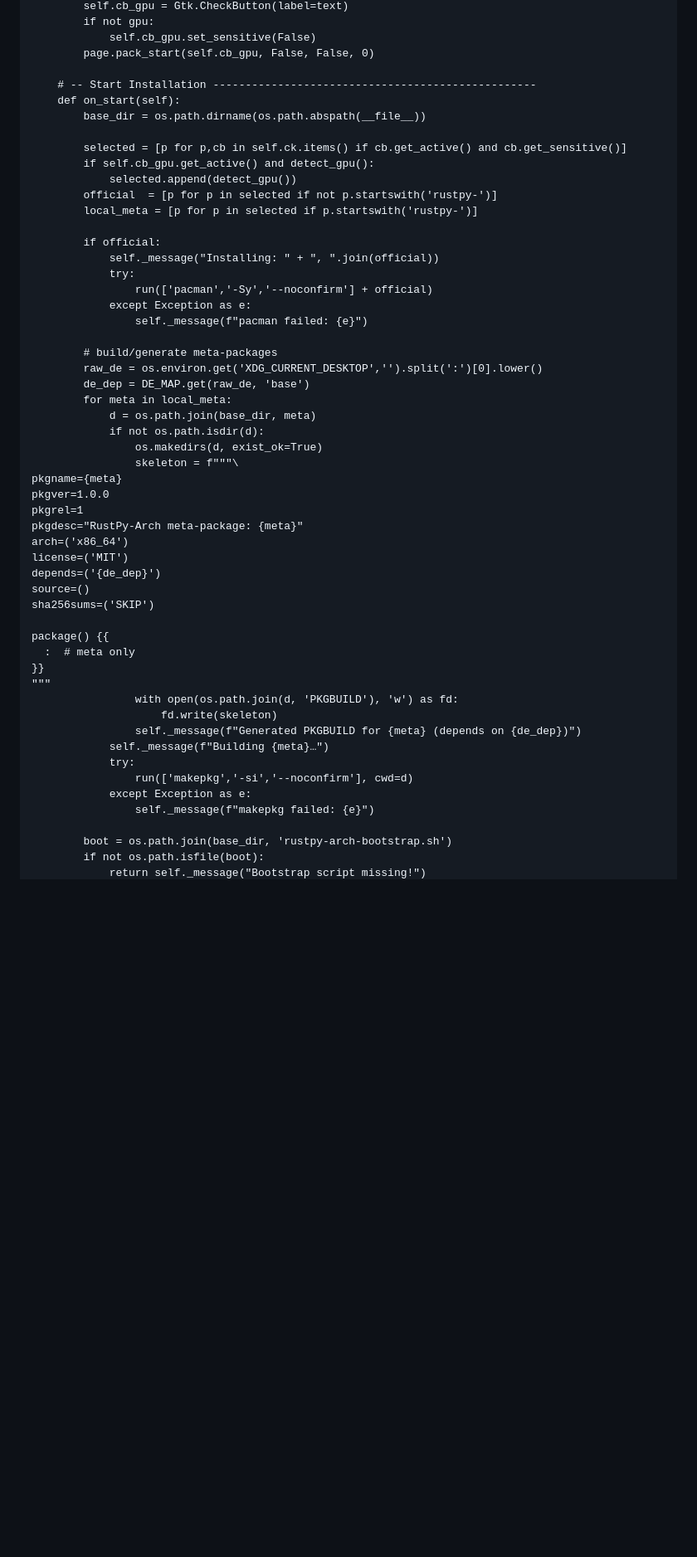
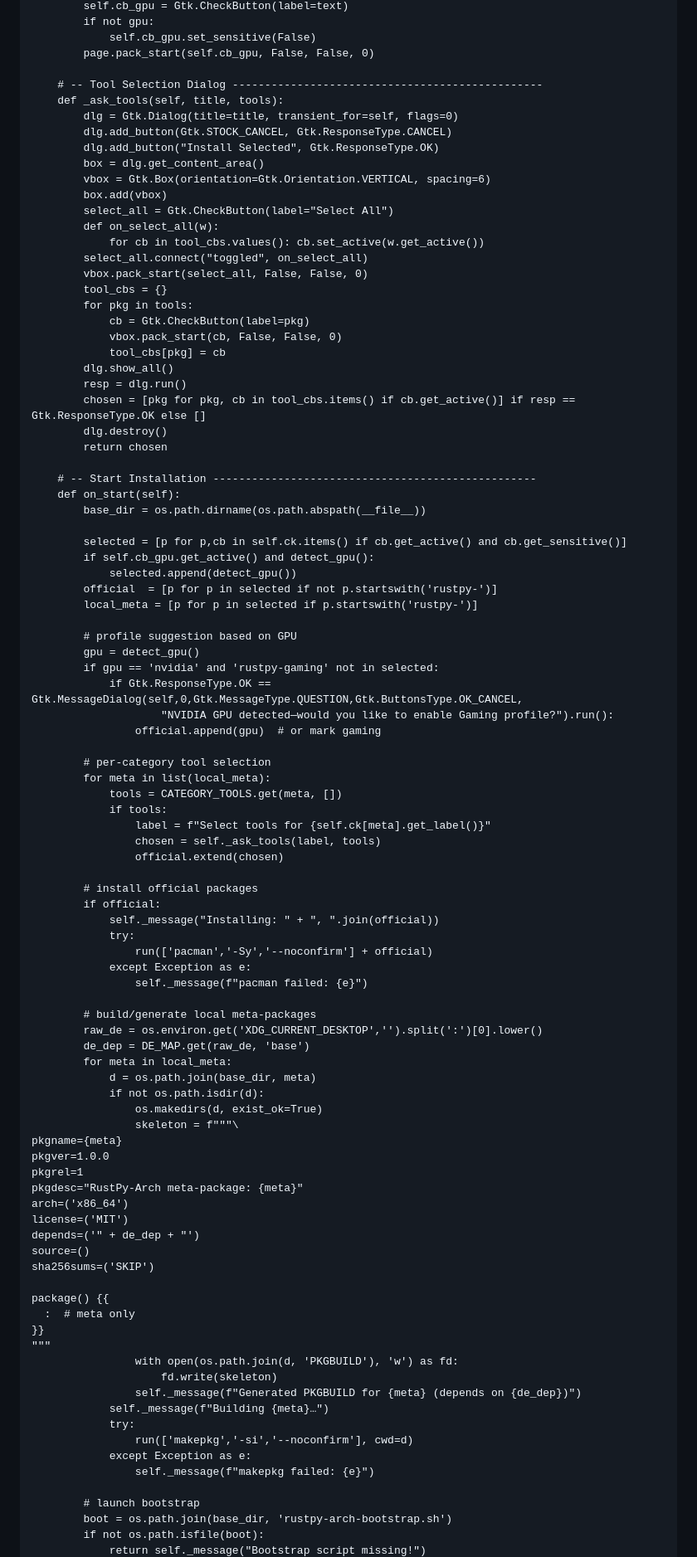
Before and after one commit to xatusbetazx17/rustpy-arch, a Markdown page: README.md, the part around the change printed below. Shown: that part at 83% size. Drawn GitHub-style; blank space fills up the shorter version.

```diff
--- a/README.md
+++ b/README.md
@@ -256,6 +270,30 @@ class InstallerGUI(Gtk.Window):
             self.cb_gpu.set_sensitive(False)
         page.pack_start(self.cb_gpu, False, False, 0)
 
+    # -- Tool Selection Dialog ------------------------------------------------
+    def _ask_tools(self, title, tools):
+        dlg = Gtk.Dialog(title=title, transient_for=self, flags=0)
+        dlg.add_button(Gtk.STOCK_CANCEL, Gtk.ResponseType.CANCEL)
+        dlg.add_button("Install Selected", Gtk.ResponseType.OK)
+        box = dlg.get_content_area()
+        vbox = Gtk.Box(orientation=Gtk.Orientation.VERTICAL, spacing=6)
+        box.add(vbox)
+        select_all = Gtk.CheckButton(label="Select All")
+        def on_select_all(w):
+            for cb in tool_cbs.values(): cb.set_active(w.get_active())
+        select_all.connect("toggled", on_select_all)
+        vbox.pack_start(select_all, False, False, 0)
+        tool_cbs = {}
+        for pkg in tools:
+            cb = Gtk.CheckButton(label=pkg)
+            vbox.pack_start(cb, False, False, 0)
+            tool_cbs[pkg] = cb
+        dlg.show_all()
+        resp = dlg.run()
+        chosen = [pkg for pkg, cb in tool_cbs.items() if cb.get_active()] if resp == Gtk.ResponseType.OK else []
+        dlg.destroy()
+        return chosen
+
     # -- Start Installation --------------------------------------------------
     def on_start(self):
         base_dir = os.path.dirname(os.path.abspath(__file__))
@@ -266,6 +304,22 @@ class InstallerGUI(Gtk.Window):
         official  = [p for p in selected if not p.startswith('rustpy-')]
         local_meta = [p for p in selected if p.startswith('rustpy-')]
 
+        # profile suggestion based on GPU
+        gpu = detect_gpu()
+        if gpu == 'nvidia' and 'rustpy-gaming' not in selected:
+            if Gtk.ResponseType.OK == Gtk.MessageDialog(self,0,Gtk.MessageType.QUESTION,Gtk.ButtonsType.OK_CANCEL,
+                    "NVIDIA GPU detected—would you like to enable Gaming profile?").run():
+                official.append(gpu)  # or mark gaming
+
+        # per-category tool selection
+        for meta in list(local_meta):
+            tools = CATEGORY_TOOLS.get(meta, [])
+            if tools:
+                label = f"Select tools for {self.ck[meta].get_label()}"
+                chosen = self._ask_tools(label, tools)
+                official.extend(chosen)
+
+        # install official packages
         if official:
             self._message("Installing: " + ", ".join(official))
             try:
@@ -273,7 +327,7 @@ class InstallerGUI(Gtk.Window):
             except Exception as e:
                 self._message(f"pacman failed: {e}")
 
-        # build/generate meta-packages
+        # build/generate local meta-packages
         raw_de = os.environ.get('XDG_CURRENT_DESKTOP','').split(':')[0].lower()
         de_dep = DE_MAP.get(raw_de, 'base')
         for meta in local_meta:
@@ -287,7 +341,7 @@ pkgrel=1
 pkgdesc="RustPy-Arch meta-package: {meta}"
 arch=('x86_64')
 license=('MIT')
-depends=('{de_dep}')
+depends=('" + de_dep + "')
 source=()
 sha256sums=('SKIP')
 
@@ -304,6 +358,7 @@ package() {{
             except Exception as e:
                 self._message(f"makepkg failed: {e}")
 
+        # launch bootstrap
         boot = os.path.join(base_dir, 'rustpy-arch-bootstrap.sh')
         if not os.path.isfile(boot):
             return self._message("Bootstrap script missing!")
```
Also changed, not shown: other parts of README.md (+23 -8 lines).
